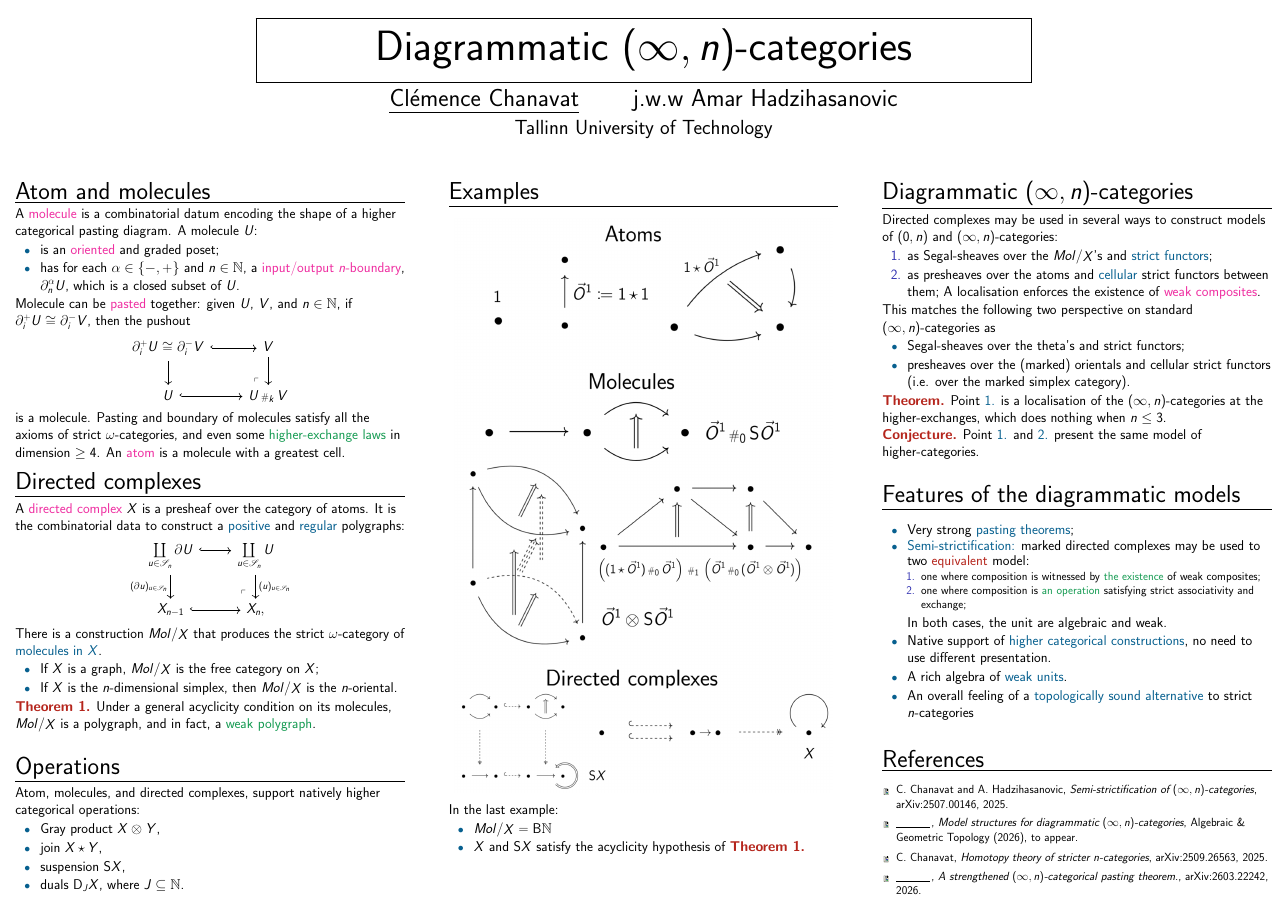
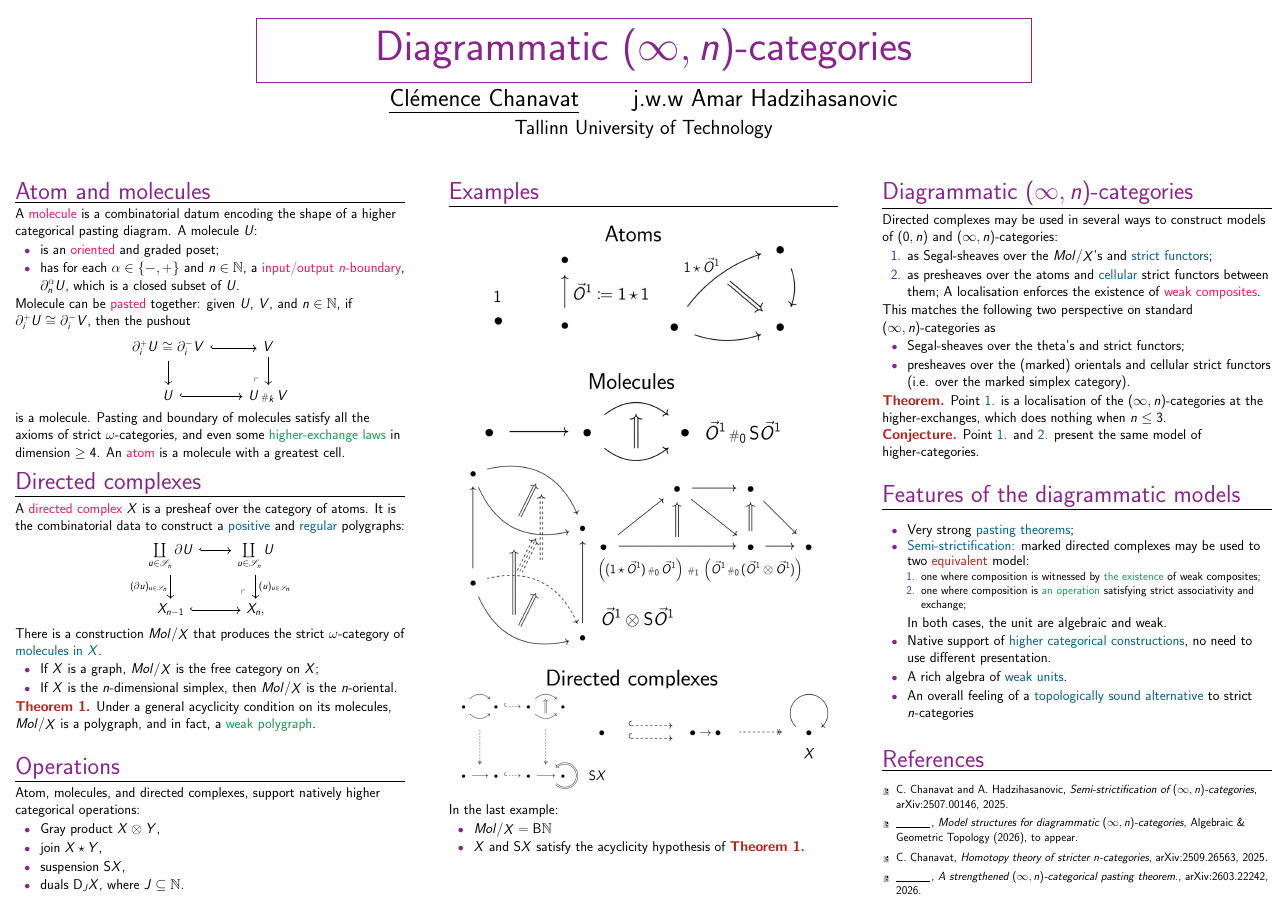
Before and after one commit to cchanavat/poster-cwhm26, a LaTeX poster (main.tex): the whole page. Compiled offline with pdfLaTeX.

Commit message:
color change

```diff
--- a/main.tex
+++ b/main.tex
@@ -26,10 +26,10 @@
 
 \colorlet{cblue}{MidnightBlue}
 \colorlet{cgreen}{ForestGreen}
-\colorlet{cred}{Rhodamine}
+\colorlet{cred}{WildStrawberry}
 
 
-\colorlet{rblue}{MidnightBlue}
+\colorlet{rblue}{Fuchsia}
 \colorlet{rgreen}{ForestGreen}
 \colorlet{rred}{BrickRed}
 % Useful commands
@@ -50,7 +50,7 @@
 \setbeamercolor{normal text}{fg=black,bg=white}
 
 \setbeamercolor{block title}{
-  fg=black,
+  fg=rblue,
   bg=white
 }
 
```
Also changed, not shown: main.bbl, main.tex (2 more changed lines).
